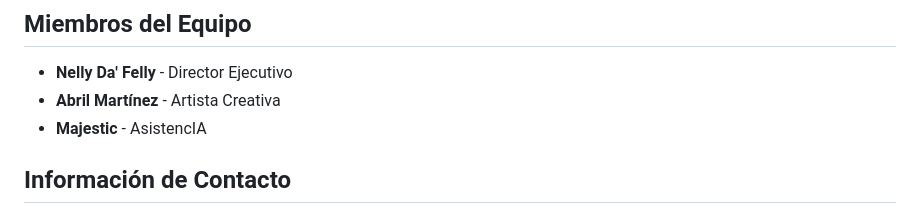
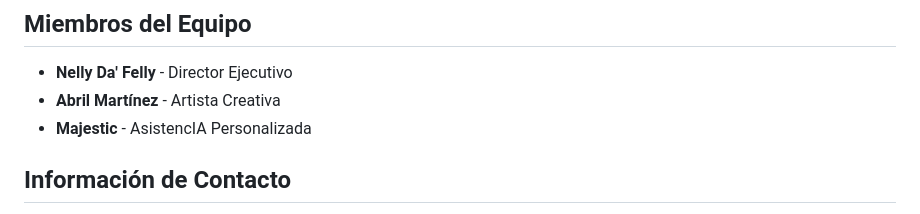
Before and after one commit to nellydafelly/blacksheep.proyect, a Markdown page: README.md, the part around the change. Drawn GitHub-style.

```diff
--- a/README.md
+++ b/README.md
@@ -86,7 +86,7 @@ Da Black Sheep es un proyecto innovador enfocado en tecnología y creatividad. N
 ## Miembros del Equipo
 - **Nelly Da' Felly** - Director Ejecutivo
 - **Abril Martínez** - Artista Creativa
-- **Majestic** - AsistencIA
+- **Majestic** - AsistencIA Personalizada
 
 ## Información de Contacto
 - **Correo electrónico**: blacksheep.crearte@gmail.com
```
